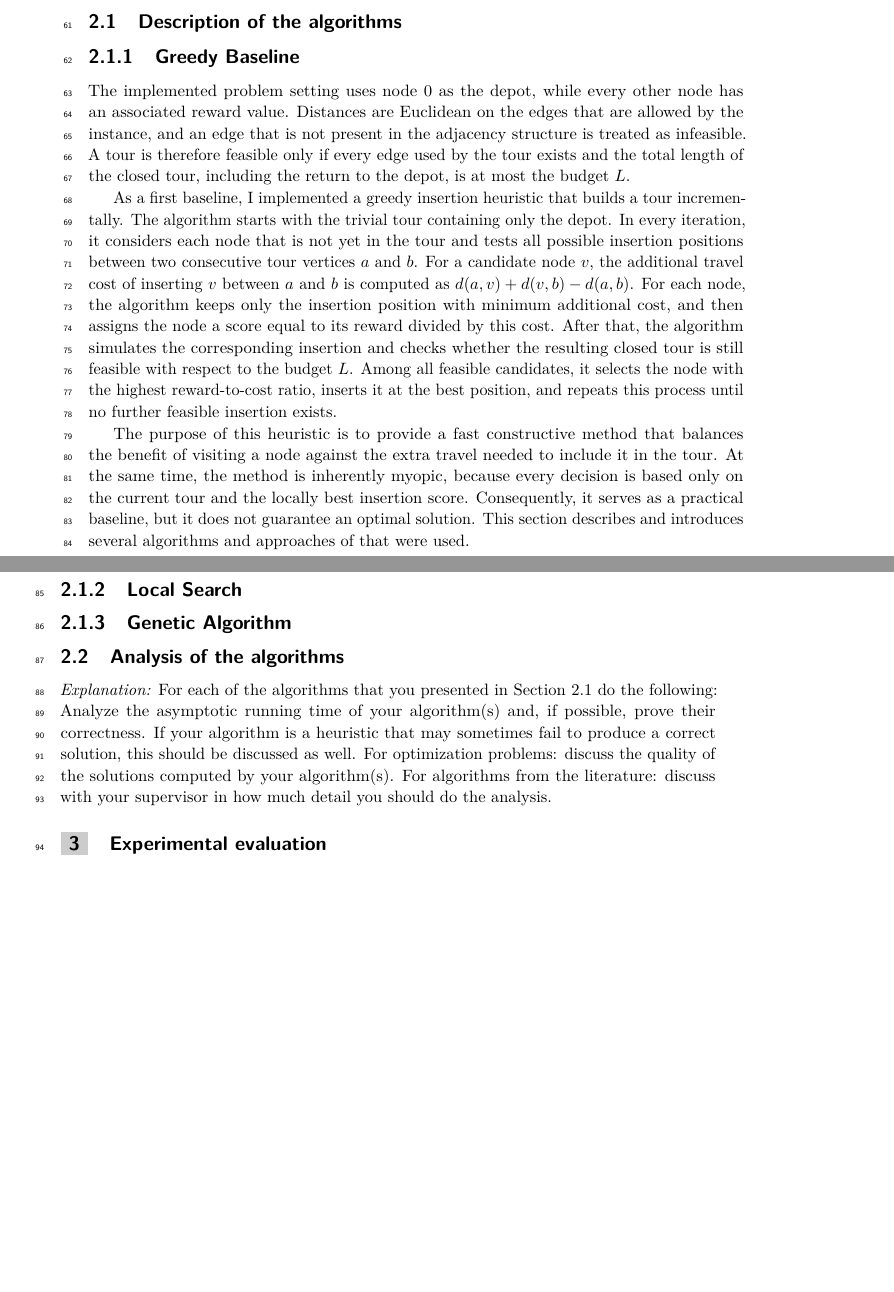
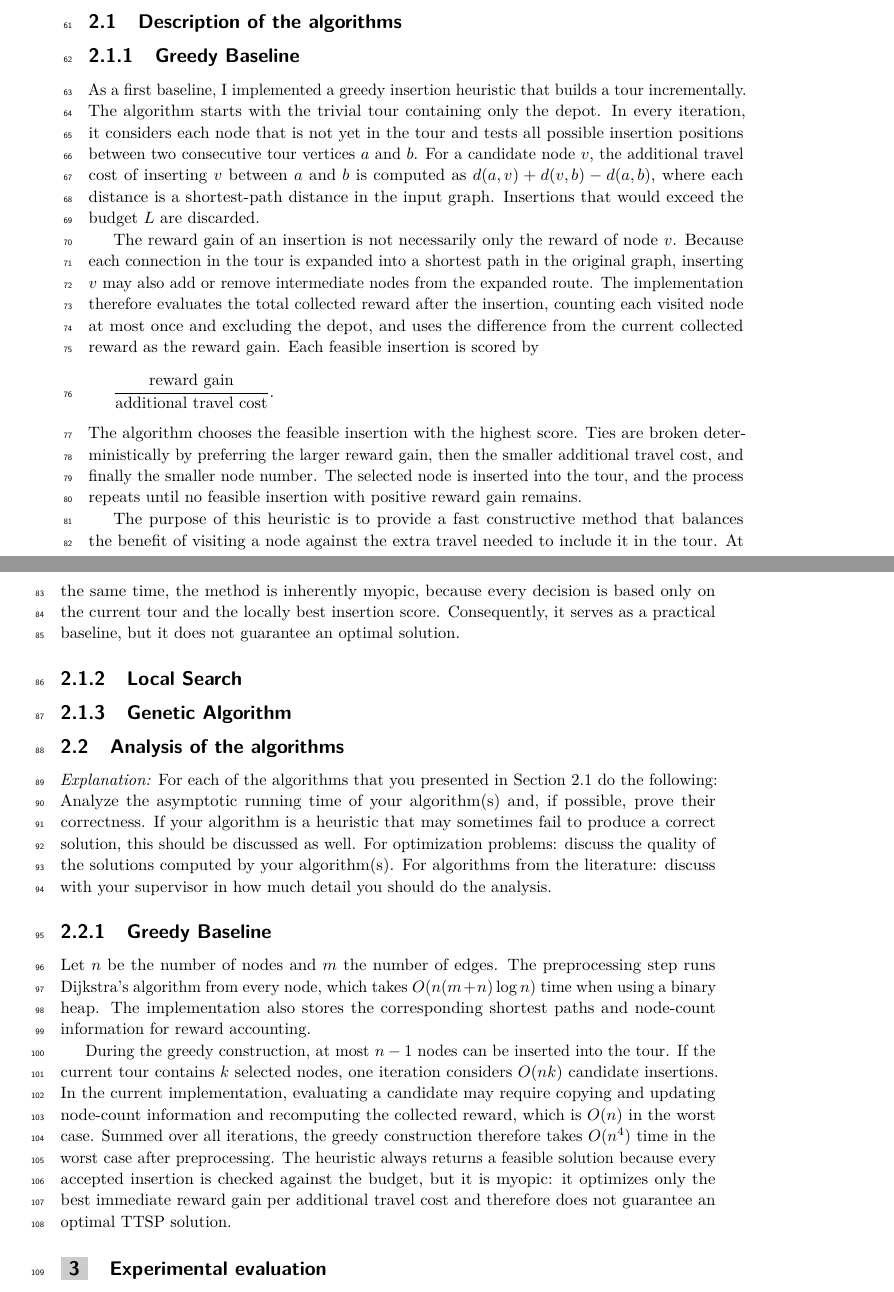
Before and after one commit to Hereugo/bep-thesis, a LaTeX paper (ALGO-portfolio.tex): two parts of pages 12 and 13 of 15, joined at a grey line, cut so that both start at the same text, the shorter picture padded with empty space. Compiled offline with pdfLaTeX.

Commit message:
changes to greedy baseline section

```diff
--- a/ALGO-portfolio.tex
+++ b/ALGO-portfolio.tex
@@ -552,12 +552,15 @@ In particular, this thesis makes the following contributions:
 
 \subsubsection{Greedy Baseline}
 
-The implemented problem setting uses node~0 as the depot, while every other node
-has an associated reward value. Distances are Euclidean on the edges that are
-allowed by the instance, and an edge that is not present in the adjacency
-structure is treated as infeasible. A tour is therefore feasible only if every
-edge used by the tour exists and the total length of the closed tour, including
-the return to the depot, is at most the budget~$L$.
+% The implemented problem setting uses node~1 as the depot. Each node has an
+% associated reward value, but the depot reward is not collected. The input is an
+% undirected weighted graph, and the graph is not assumed to be complete. Before
+% constructing a solution, the algorithm therefore computes shortest paths between
+% all pairs of nodes. When the heuristic inserts a node between two consecutive
+% nodes in the current tour, that connection is interpreted as the shortest path
+% between those nodes in the original graph. A tour is feasible if the total length
+% of the expanded route, including the return to the depot, is at most the
+% budget~$L$.
 
 As a first baseline, I implemented a greedy insertion heuristic that builds a
 tour incrementally. The algorithm starts with the trivial tour containing only
@@ -565,13 +568,24 @@ the depot. In every iteration, it considers each node that is not yet in the
 tour and tests all possible insertion positions between two consecutive tour
 vertices $a$ and $b$. For a candidate node $v$, the additional travel cost of
 inserting $v$ between $a$ and $b$ is computed as
-$d(a,v)+d(v,b)-d(a,b)$. For each node, the algorithm keeps only the insertion
-position with minimum additional cost, and then assigns the node a score equal
-to its reward divided by this cost. After that, the algorithm simulates the
-corresponding insertion and checks whether the resulting closed tour is still
-feasible with respect to the budget~$L$. Among all feasible candidates, it
-selects the node with the highest reward-to-cost ratio, inserts it at the best
-position, and repeats this process until no further feasible insertion exists.
+$d(a,v)+d(v,b)-d(a,b)$, where each distance is a shortest-path distance in the
+input graph. Insertions that would exceed the budget~$L$ are discarded.
+
+The reward gain of an insertion is not necessarily only the reward of node~$v$.
+Because each connection in the tour is expanded into a shortest path in the
+original graph, inserting $v$ may also add or remove intermediate nodes from the
+expanded route. The implementation therefore evaluates the total collected
+reward after the insertion, counting each visited node at most once and excluding
+the depot, and uses the difference from the current collected reward as the
+reward gain. Each feasible insertion is scored by
+\[
+  \frac{\text{reward gain}}{\text{additional travel cost}}.
+\]
+The algorithm chooses the feasible insertion with the highest score. Ties are
+broken deterministically by preferring the larger reward gain, then the smaller
+additional travel cost, and finally the smaller node number. The selected node
+is inserted into the tour, and the process repeats until no feasible insertion
+with positive reward gain remains.
 
 The purpose of this heuristic is to provide a fast constructive method that
 balances the benefit of visiting a node against the extra travel needed to
@@ -579,7 +593,6 @@ include it in the tour. At the same time, the method is inherently myopic,
 because every decision is based only on the current tour and the locally best
 insertion score. Consequently, it serves as a practical baseline, but it does
 not guarantee an optimal solution.
-This section describes and introduces several algorithms and approaches of that were used.
 
 \subsubsection{Local Search}
 
@@ -596,6 +609,25 @@ fail to produce a correct solution, this should be discussed as well.
 For optimization problems: discuss the quality of the solutions computed by your algorithm(s).
 For algorithms from the literature: discuss with your supervisor in
 how much detail you should do the analysis.}
+
+\subsubsection{Greedy Baseline}
+
+Let $n$ be the number of nodes and $m$ the number of edges. The preprocessing
+step runs Dijkstra's algorithm from every node, which takes
+$O(n(m+n)\log n)$ time when using a binary heap. The implementation also stores
+the corresponding shortest paths and node-count information for reward
+accounting.
+
+During the greedy construction, at most $n-1$ nodes can be inserted into the
+tour. If the current tour contains $k$ selected nodes, one iteration considers
+$O(nk)$ candidate insertions. In the current implementation, evaluating a
+candidate may require copying and updating node-count information and recomputing
+the collected reward, which is $O(n)$ in the worst case. Summed over all
+iterations, the greedy construction therefore takes $O(n^4)$ time in the worst
+case after preprocessing. The heuristic always returns a feasible solution
+because every accepted insertion is checked against the budget, but it is myopic:
+it optimizes only the best immediate reward gain per additional travel cost and
+therefore does not guarantee an optimal TTSP solution.
 
 %-------------------------------------------------------------------------
 \section{Experimental evaluation}
```
Also changed, not shown: ALGO-portfolio.tex (6 more changed lines).
